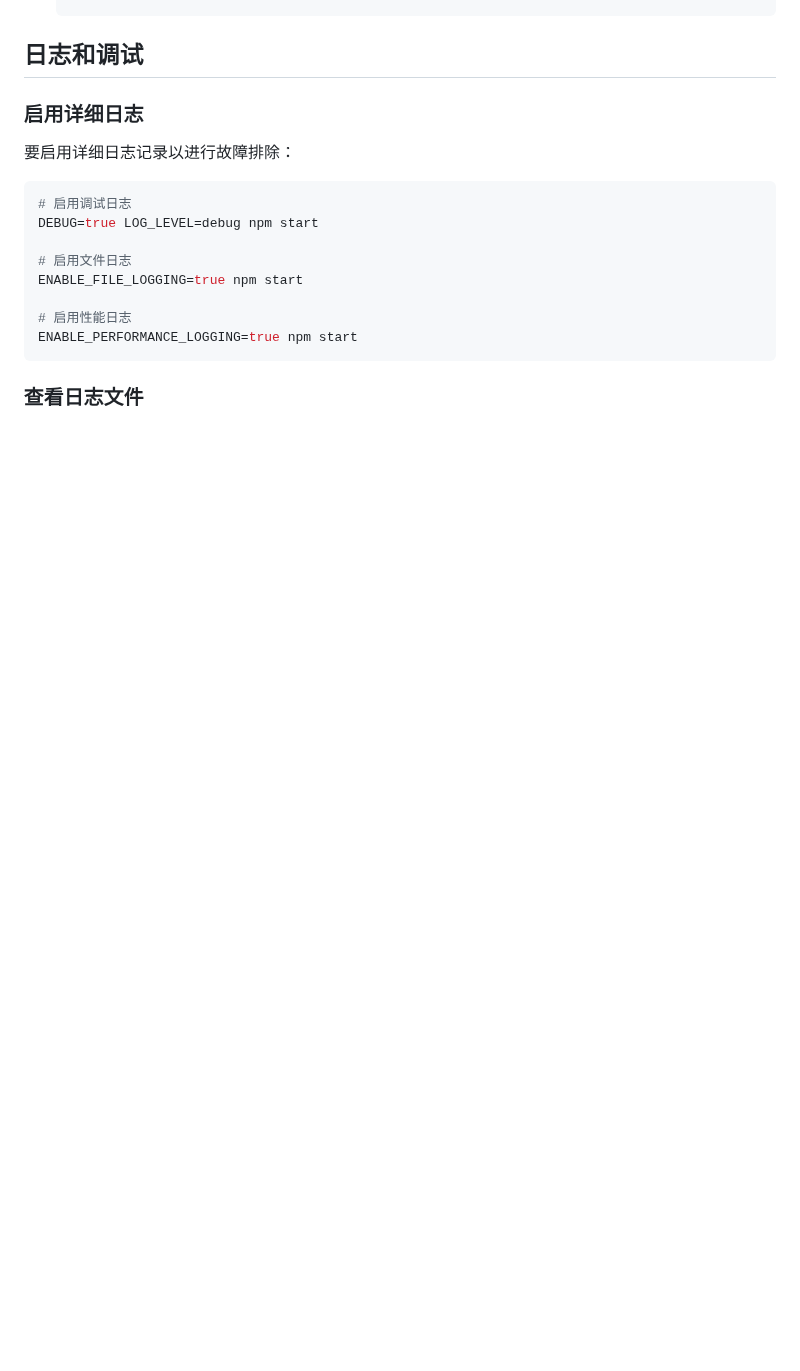
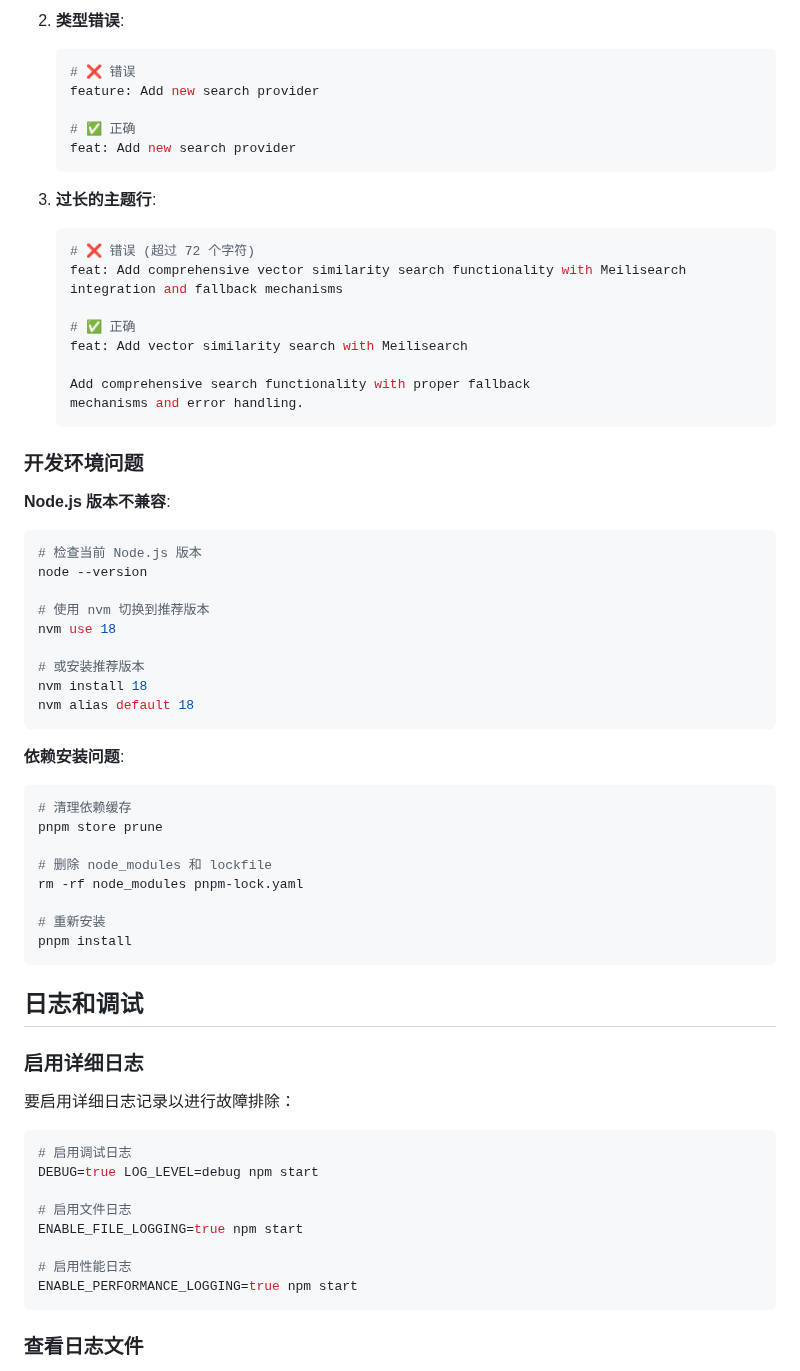
Before and after one commit to OI-OS/OI-mcpadvisor, a Markdown page: docs/TROUBLESHOOTING.md, the part around one of its changes. GitHub-like rendering; blank space fills up the shorter version.

````diff
--- a/docs/TROUBLESHOOTING.md
+++ b/docs/TROUBLESHOOTING.md
@@ -323,3 +394,51 @@
+2. **类型错误**:
+   ```bash
+   # ❌ 错误
+   feature: Add new search provider
+
+   # ✅ 正确
+   feat: Add new search provider
+   ```
+
+3. **过长的主题行**:
+   ```bash
+   # ❌ 错误 (超过 72 个字符)
+   feat: Add comprehensive vector similarity search functionality with Meilisearch integration and fallback mechanisms
+
+   # ✅ 正确
+   feat: Add vector similarity search with Meilisearch
+
+   Add comprehensive search functionality with proper fallback
+   mechanisms and error handling.
+   ```
+
+### 开发环境问题
+
+**Node.js 版本不兼容**:
+```bash
+# 检查当前 Node.js 版本
+node --version
+
+# 使用 nvm 切换到推荐版本
+nvm use 18
+
+# 或安装推荐版本
+nvm install 18
+nvm alias default 18
+```
+
+**依赖安装问题**:
+```bash
+# 清理依赖缓存
+pnpm store prune
+
+# 删除 node_modules 和 lockfile
+rm -rf node_modules pnpm-lock.yaml
+
+# 重新安装
+pnpm install
+```
+
 ## 日志和调试
 
 ### 启用详细日志
````
Also changed, not shown: other parts of docs/TROUBLESHOOTING.md (+71 -0 lines), CLAUDE.md (+48 -0 lines), CONTRIBUTING.md (+41 -0 lines).
